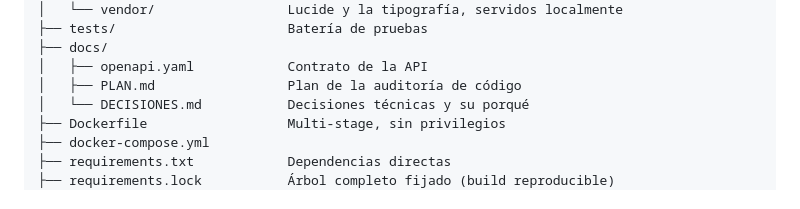
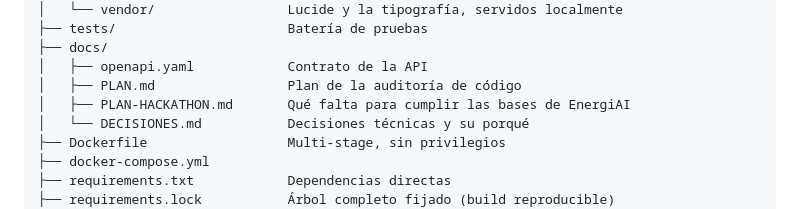
Before and after one commit to alejolanda/desafioTeam49, a Markdown page: README.md, the part around the change. Drawn GitHub-style.

```diff
--- a/README.md
+++ b/README.md
@@ -271,6 +271,7 @@ desafioTeam49/
 ├── docs/
 │   ├── openapi.yaml            Contrato de la API
 │   ├── PLAN.md                 Plan de la auditoría de código
+│   ├── PLAN-HACKATHON.md       Qué falta para cumplir las bases de EnergiAI
 │   └── DECISIONES.md           Decisiones técnicas y su porqué
 ├── Dockerfile                  Multi-stage, sin privilegios
 ├── docker-compose.yml
```
Also changed, not shown: docs/PLAN-HACKATHON.md (added, +241 -0 lines).
